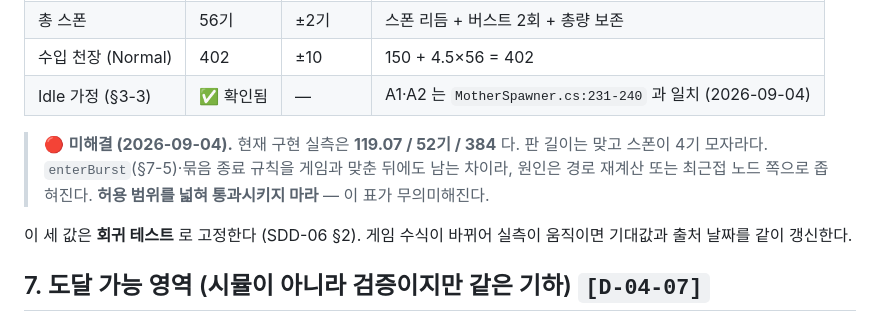
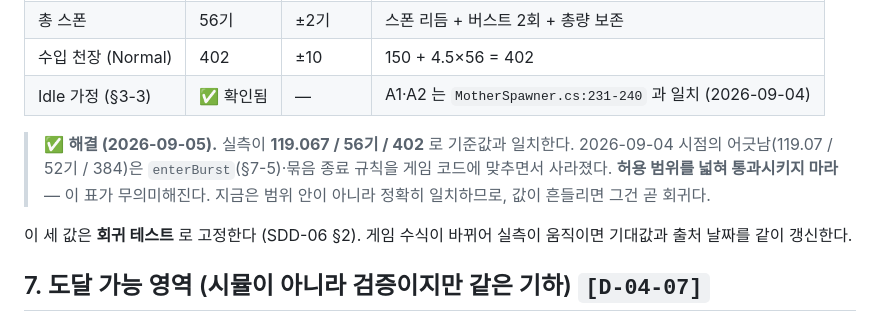
Before and after one commit to Berry-G/PMF-Editor, a Markdown page: docs/SDD-04-시뮬레이션.md, the part around the change. Drawn GitHub-style.

Commit message:
docs: SDD-04 §6 회귀 기준 미해결 표시 해제 (실측 119.067/56/402 일치)
2026-09-04 시점에 52기/384 로 어긋나 있던 것이 enterBurst·묶음 종료 규칙을
게임 코드에 맞추면서 해결됐다. 실측으로 확인:
  판길이 119.06666666666247 | 스폰 56 | 수입 Normal 402

왜 지금 고치는가: 낡은 🔴 표시가 설계 정본에 남아 있으면 M4 담당이
존재하지 않는 4기 차이를 쫓거나 이미 맞는 값을 건드린다.

Co-Authored-By: Claude Opus 5 <noreply@anthropic.com>
Claude-Session: https://claude.ai/code/session_01ThMvKoTSdqZQhRDcYKsrMY

```diff
--- a/docs/SDD-04-시뮬레이션.md
+++ b/docs/SDD-04-시뮬레이션.md
@@ -117,9 +117,10 @@ interface SimResult {
 | 수입 천장 (Normal) | 402 | ±10 | 150 + 4.5×56 = 402 |
 | Idle 가정 (§3-3) | ✅ 확인됨 | — | A1·A2 는 `MotherSpawner.cs:231-240` 과 일치 (2026-09-04) |
 
-> 🔴 **미해결 (2026-09-04).** 현재 구현 실측은 **119.07 / 52기 / 384** 다. 판 길이는 맞고 스폰이 4기 모자라다.
-> `enterBurst`(§7-5)·묶음 종료 규칙을 게임과 맞춘 뒤에도 남는 차이라, 원인은 경로 재계산 또는 최근접 노드 쪽으로 좁혀진다.
-> **허용 범위를 넓혀 통과시키지 마라** — 이 표가 무의미해진다.
+> ✅ **해결 (2026-09-05).** 실측이 **119.067 / 56기 / 402** 로 기준값과 일치한다.
+> 2026-09-04 시점의 어긋남(119.07 / 52기 / 384)은 `enterBurst`(§7-5)·묶음 종료 규칙을 게임 코드에 맞추면서 사라졌다.
+> **허용 범위를 넓혀 통과시키지 마라** — 이 표가 무의미해진다. 지금은 범위 안이 아니라 정확히 일치하므로,
+> 값이 흔들리면 그건 곧 회귀다.
 
 이 세 값은 **회귀 테스트** 로 고정한다 (SDD-06 §2). 게임 수식이 바뀌어 실측이 움직이면 기대값과 출처 날짜를 같이 갱신한다.
 
```
